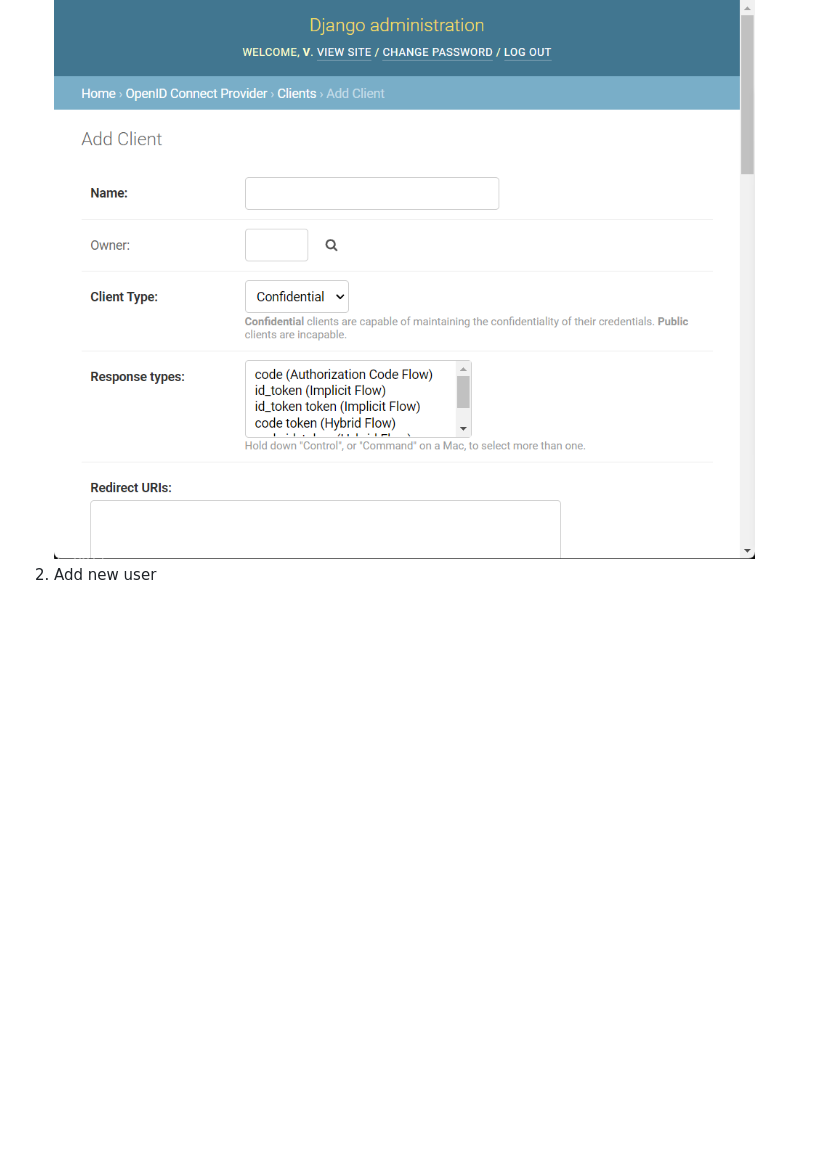
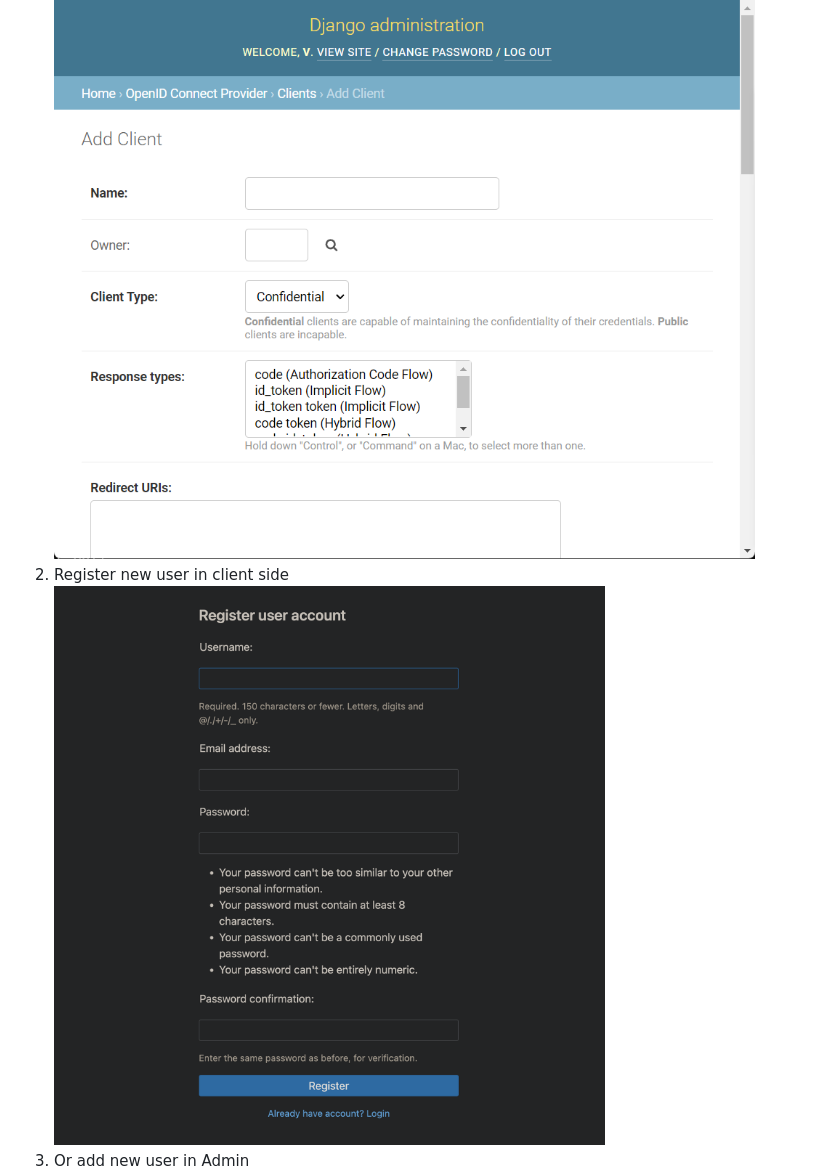
Before and after one commit to vicalloy/oidc-server, a Markdown page: README.md, the part around the change. Rendered like a GitHub page; pictures changed too: screenshot/client-register.png (added); blank space fills up the shorter version.

Commit message:
feat: add client side register

```diff
--- a/README.md
+++ b/README.md
@@ -26,5 +26,7 @@ oidc-server heavily borrows from `django-oidc-provider/example`.😁
 
 1. Add OIDC Client
 ![](screenshot/client.png)
-1. Add new user
+2. Register new user in client side
+![](screenshot/client-register.png)
+3. Or add new user in Admin
 ![](screenshot/user.png)
```
Also changed, not shown: 7 other files.
